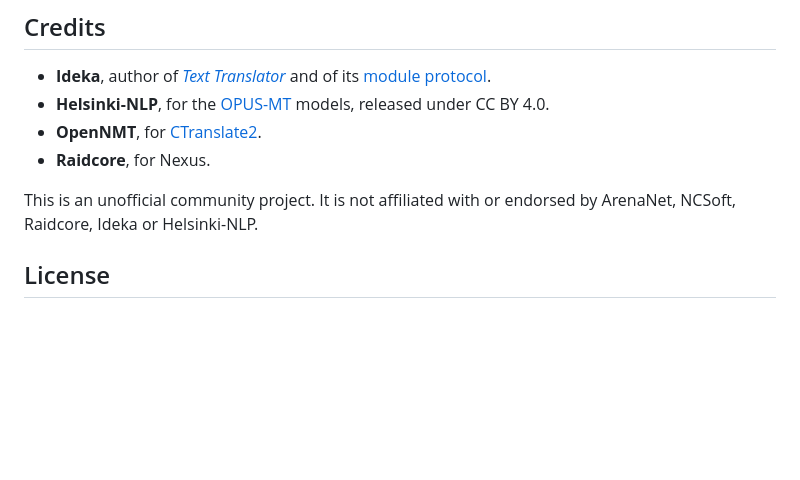
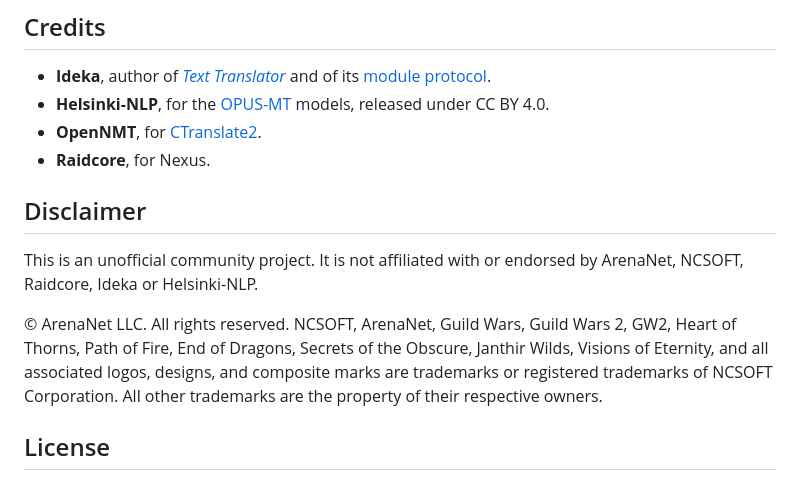
Before and after one commit to Euphrates6/gw2-turkish-localization, a Markdown page: README.md, the part around the change. GitHub-like rendering; blank space fills up the shorter version.

```diff
--- a/README.md
+++ b/README.md
@@ -120,7 +120,11 @@ Then copy the content of `dist\Local_Translator_IT\` and `src\text_translator\mo
 - **OpenNMT**, for [CTranslate2](https://github.com/OpenNMT/CTranslate2).
 - **Raidcore**, for Nexus.
 
-This is an unofficial community project. It is not affiliated with or endorsed by ArenaNet, NCSoft, Raidcore, Ideka or Helsinki-NLP.
+## Disclaimer
+
+This is an unofficial community project. It is not affiliated with or endorsed by ArenaNet, NCSOFT, Raidcore, Ideka or Helsinki-NLP.
+
+© ArenaNet LLC. All rights reserved. NCSOFT, ArenaNet, Guild Wars, Guild Wars 2, GW2, Heart of Thorns, Path of Fire, End of Dragons, Secrets of the Obscure, Janthir Wilds, Visions of Eternity, and all associated logos, designs, and composite marks are trademarks or registered trademarks of NCSOFT Corporation. All other trademarks are the property of their respective owners.
 
 ## License
 
```
